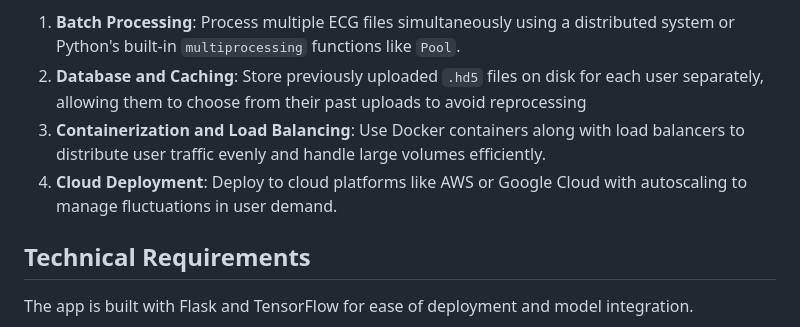
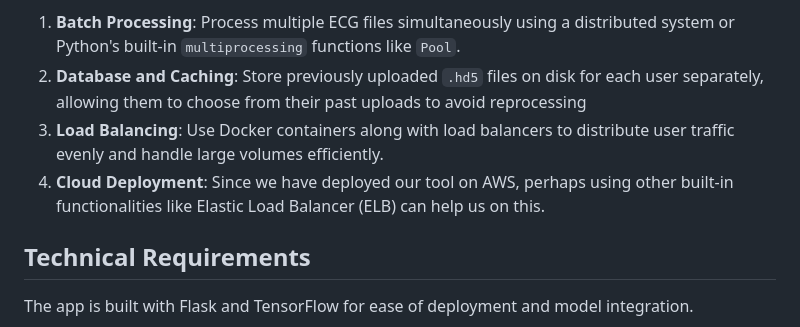
Before and after one commit to dadashkarimi/ecg2af, a Markdown page: README.md, the part around the change. Rendered like a GitHub page.

```diff
--- a/README.md
+++ b/README.md
@@ -50,8 +50,8 @@ The current version can support multiple file submissions. Yet, they will be pro
 
 1. **Batch Processing**: Process multiple ECG files simultaneously using a distributed system or Python's built-in ``multiprocessing`` functions like ``Pool``.
 2. **Database and Caching**: Store previously uploaded `.hd5` files on disk for each user separately, allowing them to choose from their past uploads to avoid reprocessing
-3. **Containerization and Load Balancing**: Use Docker containers along with load balancers to distribute user traffic evenly and handle large volumes efficiently.
-4. **Cloud Deployment**: Deploy to cloud platforms like AWS or Google Cloud with autoscaling to manage fluctuations in user demand.
+3. **Load Balancing**: Use Docker containers along with load balancers to distribute user traffic evenly and handle large volumes efficiently.
+4. **Cloud Deployment**: Since we have deployed our tool on AWS, perhaps using other built-in functionalities like  Elastic Load Balancer (ELB) can help us on this.
 
 ## Technical Requirements
 
```
